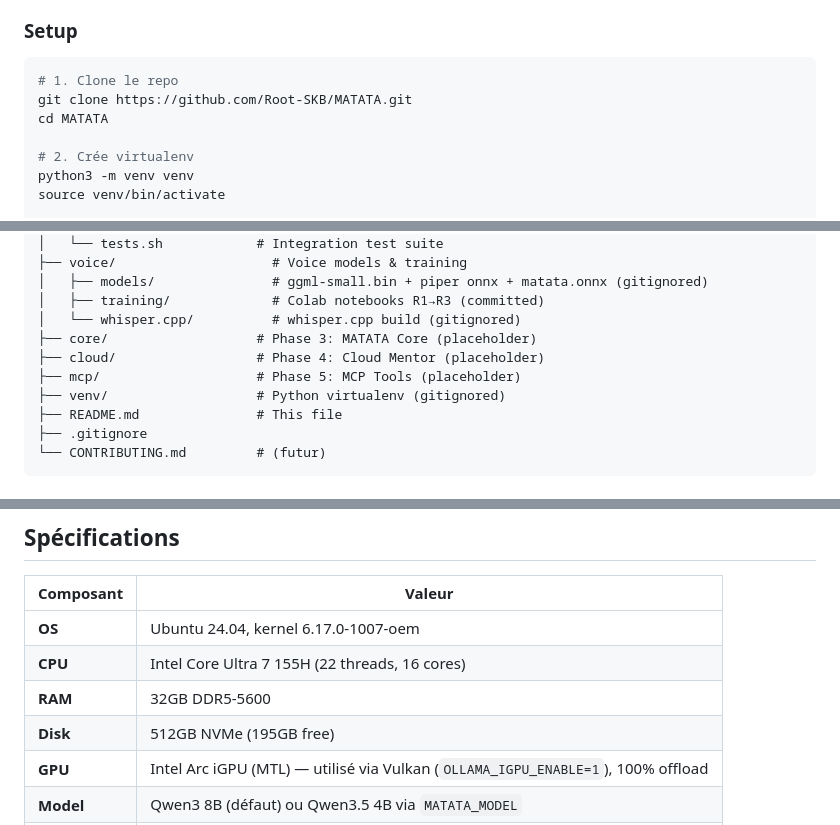
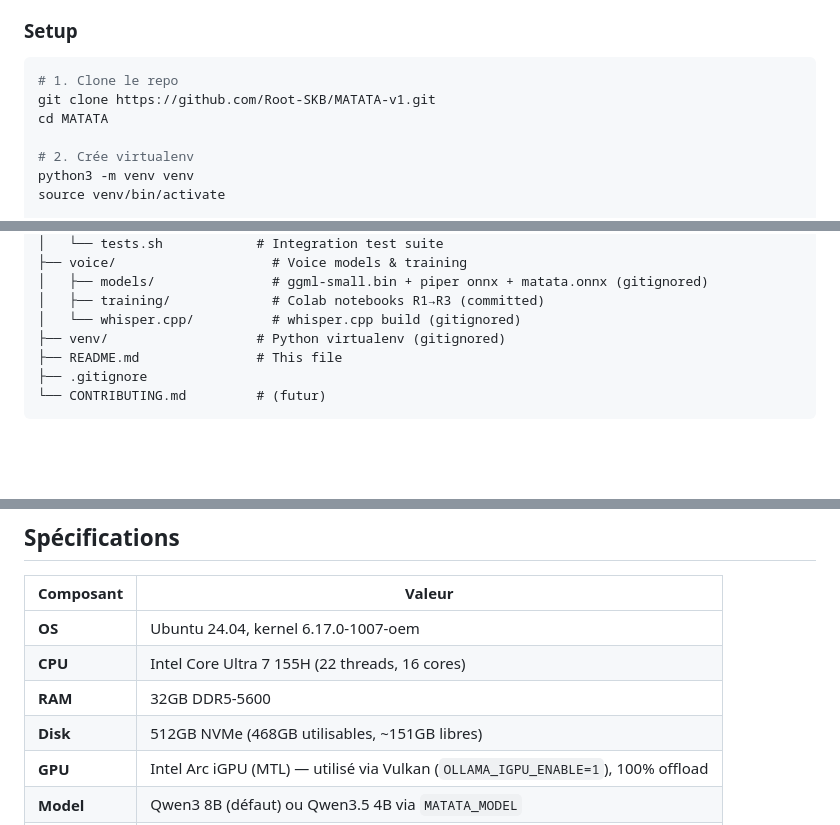
Before and after one commit to Root-SKB/MATATA-v1, a Markdown page: README.md, 3 parts joined by grey strips. GitHub-like rendering; blank space fills up the shorter version.

````diff
--- a/README.md
+++ b/README.md
@@ -85,7 +85,7 @@ Fixes appliqués:
 
 ```bash
 # 1. Clone le repo
-git clone https://github.com/Root-SKB/MATATA.git
+git clone https://github.com/Root-SKB/MATATA-v1.git
 cd MATATA
 
 # 2. Crée virtualenv
@@ -138,9 +138,6 @@ MATATA/
 │   ├── models/               # ggml-small.bin + piper onnx + matata.onnx (gitignored)
 │   ├── training/             # Colab notebooks R1→R3 (committed)
 │   └── whisper.cpp/          # whisper.cpp build (gitignored)
-├── core/                   # Phase 3: MATATA Core (placeholder)
-├── cloud/                  # Phase 4: Cloud Mentor (placeholder)
-├── mcp/                    # Phase 5: MCP Tools (placeholder)
 ├── venv/                   # Python virtualenv (gitignored)
 ├── README.md               # This file
 ├── .gitignore
@@ -156,7 +153,7 @@ MATATA/
 | **OS** | Ubuntu 24.04, kernel 6.17.0-1007-oem |
 | **CPU** | Intel Core Ultra 7 155H (22 threads, 16 cores) |
 | **RAM** | 32GB DDR5-5600 |
-| **Disk** | 512GB NVMe (195GB free) |
+| **Disk** | 512GB NVMe (468GB utilisables, ~151GB libres) |
 | **GPU** | Intel Arc iGPU (MTL) — utilisé via Vulkan (`OLLAMA_IGPU_ENABLE=1`), 100% offload |
 | **Model** | Qwen3 8B (défaut) ou Qwen3.5 4B via `MATATA_MODEL` |
 | **Inference** | ~6-10 tok/s iGPU, ~9-50s per turn (vs 31-600s CPU-only avant) |
````
Also changed, not shown: other parts of README.md (+14 -8 lines), agent-pc/CLAUDE.md (+4 -4 lines).
